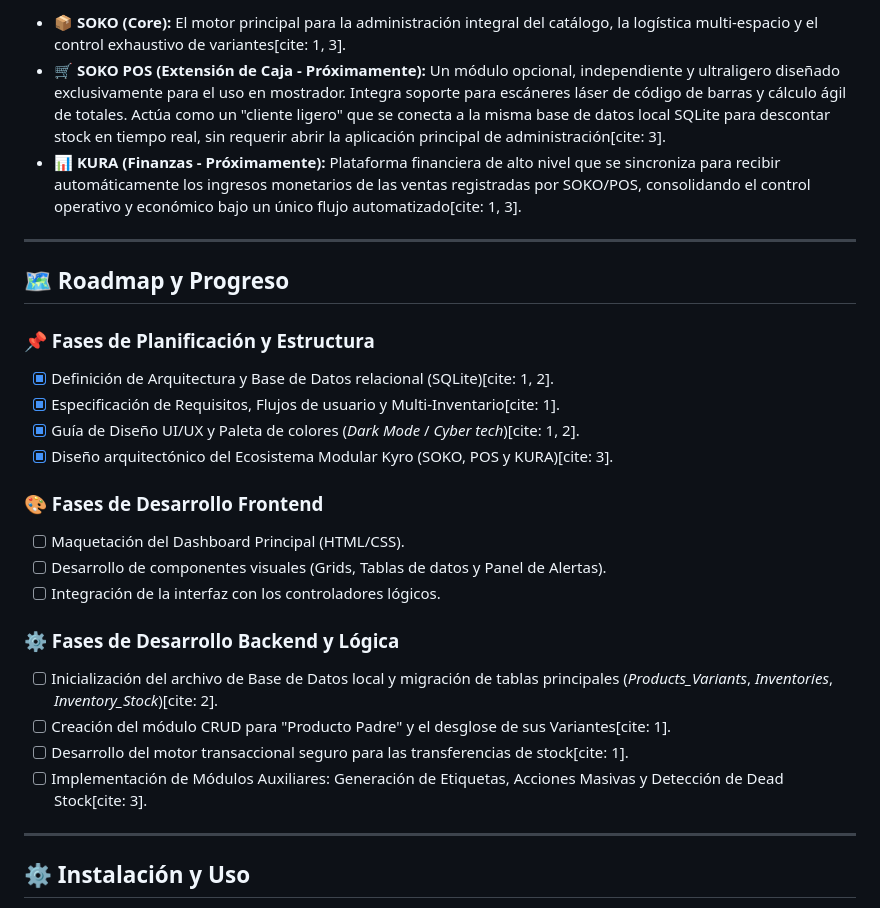
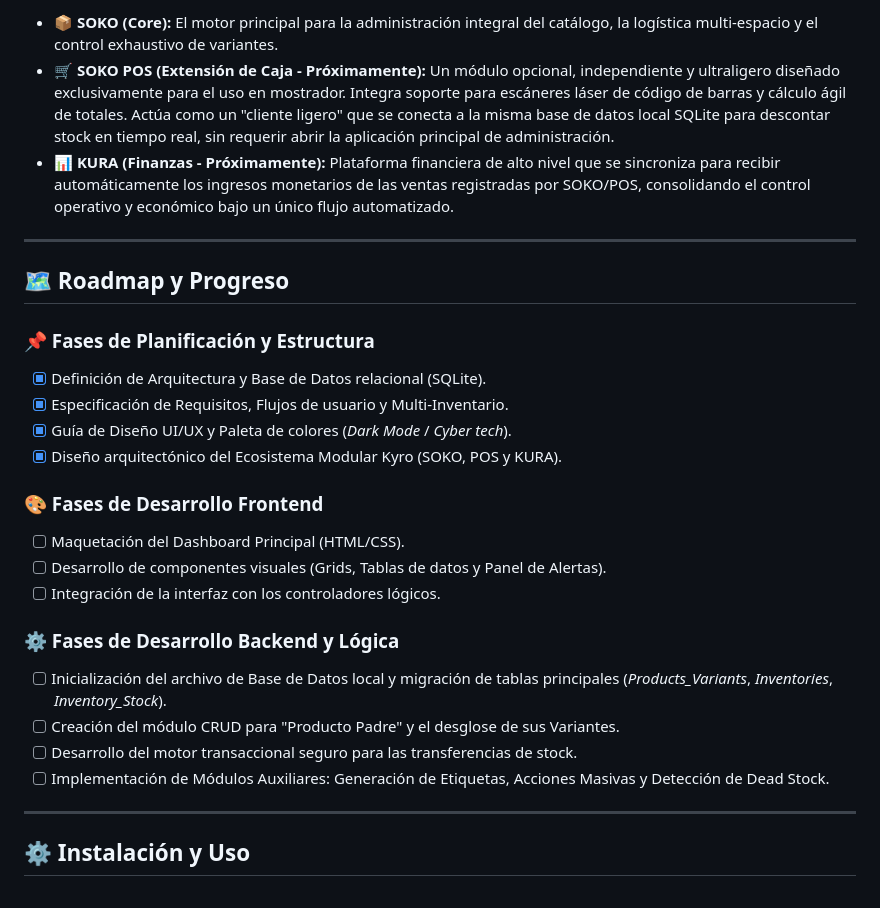
Before and after one commit to eldomiinus/SOKO, a Markdown page: README.md, the part around one of its changes. GitHub-like rendering.

```diff
--- a/README.md
+++ b/README.md
@@ -54,17 +54,17 @@ SOKO está diseñado con una arquitectura modular para posicionarse como el núc
 
-- **📦 SOKO (Core):** El motor principal para la administración integral del catálogo, la logística multi-espacio y el control exhaustivo de variantes[cite: 1, 3].
-- **🛒 SOKO POS (Extensión de Caja - Próximamente):** Un módulo opcional, independiente y ultraligero diseñado exclusivamente para el uso en mostrador. Integra soporte para escáneres láser de código de barras y cálculo ágil de totales. Actúa como un "cliente ligero" que se conecta a la misma base de datos local SQLite para descontar stock en tiempo real, sin requerir abrir la aplicación principal de administración[cite: 3].
-- **📊 KURA (Finanzas - Próximamente):** Plataforma financiera de alto nivel que se sincroniza para recibir automáticamente los ingresos monetarios de las ventas registradas por SOKO/POS, consolidando el control operativo y económico bajo un único flujo automatizado[cite: 1, 3].
+- **📦 SOKO (Core):** El motor principal para la administración integral del catálogo, la logística multi-espacio y el control exhaustivo de variantes.
+- **🛒 SOKO POS (Extensión de Caja - Próximamente):** Un módulo opcional, independiente y ultraligero diseñado exclusivamente para el uso en mostrador. Integra soporte para escáneres láser de código de barras y cálculo ágil de totales. Actúa como un "cliente ligero" que se conecta a la misma base de datos local SQLite para descontar stock en tiempo real, sin requerir abrir la aplicación principal de administración.
+- **📊 KURA (Finanzas - Próximamente):** Plataforma financiera de alto nivel que se sincroniza para recibir automáticamente los ingresos monetarios de las ventas registradas por SOKO/POS, consolidando el control operativo y económico bajo un único flujo automatizado.
 
 ---
 
 ## 🗺️ Roadmap y Progreso
 
 ### 📌 Fases de Planificación y Estructura
-- [x] Definición de Arquitectura y Base de Datos relacional (SQLite)[cite: 1, 2].
-- [x] Especificación de Requisitos, Flujos de usuario y Multi-Inventario[cite: 1].
-- [x] Guía de Diseño UI/UX y Paleta de colores (*Dark Mode* / *Cyber tech*)[cite: 1, 2].
-- [x] Diseño arquitectónico del Ecosistema Modular Kyro (SOKO, POS y KURA)[cite: 3].
+- [x] Definición de Arquitectura y Base de Datos relacional (SQLite).
+- [x] Especificación de Requisitos, Flujos de usuario y Multi-Inventario.
+- [x] Guía de Diseño UI/UX y Paleta de colores (*Dark Mode* / *Cyber tech*).
+- [x] Diseño arquitectónico del Ecosistema Modular Kyro (SOKO, POS y KURA).
 
 ### 🎨 Fases de Desarrollo Frontend
 - [ ] Maquetación del Dashboard Principal (HTML/CSS).
@@ -72,10 +72,10 @@ SOKO está diseñado con una arquitectura modular para posicionarse como el núc
 - [ ] Integración de la interfaz con los controladores lógicos.
 
 ### ⚙️ Fases de Desarrollo Backend y Lógica
-- [ ] Inicialización del archivo de Base de Datos local y migración de tablas principales (*Products_Variants*, *Inventories*, *Inventory_Stock*)[cite: 2].
-- [ ] Creación del módulo CRUD para "Producto Padre" y el desglose de sus Variantes[cite: 1].
-- [ ] Desarrollo del motor transaccional seguro para las transferencias de stock[cite: 1].
-- [ ] Implementación de Módulos Auxiliares: Generación de Etiquetas, Acciones Masivas y Detección de Dead Stock[cite: 3].
+- [ ] Inicialización del archivo de Base de Datos local y migración de tablas principales (*Products_Variants*, *Inventories*, *Inventory_Stock*).
+- [ ] Creación del módulo CRUD para "Producto Padre" y el desglose de sus Variantes.
+- [ ] Desarrollo del motor transaccional seguro para las transferencias de stock.
+- [ ] Implementación de Módulos Auxiliares: Generación de Etiquetas, Acciones Masivas y Detección de Dead Stock.
 
 ---
 
```
Also changed, not shown: other parts of README.md (+26 -19 lines).
